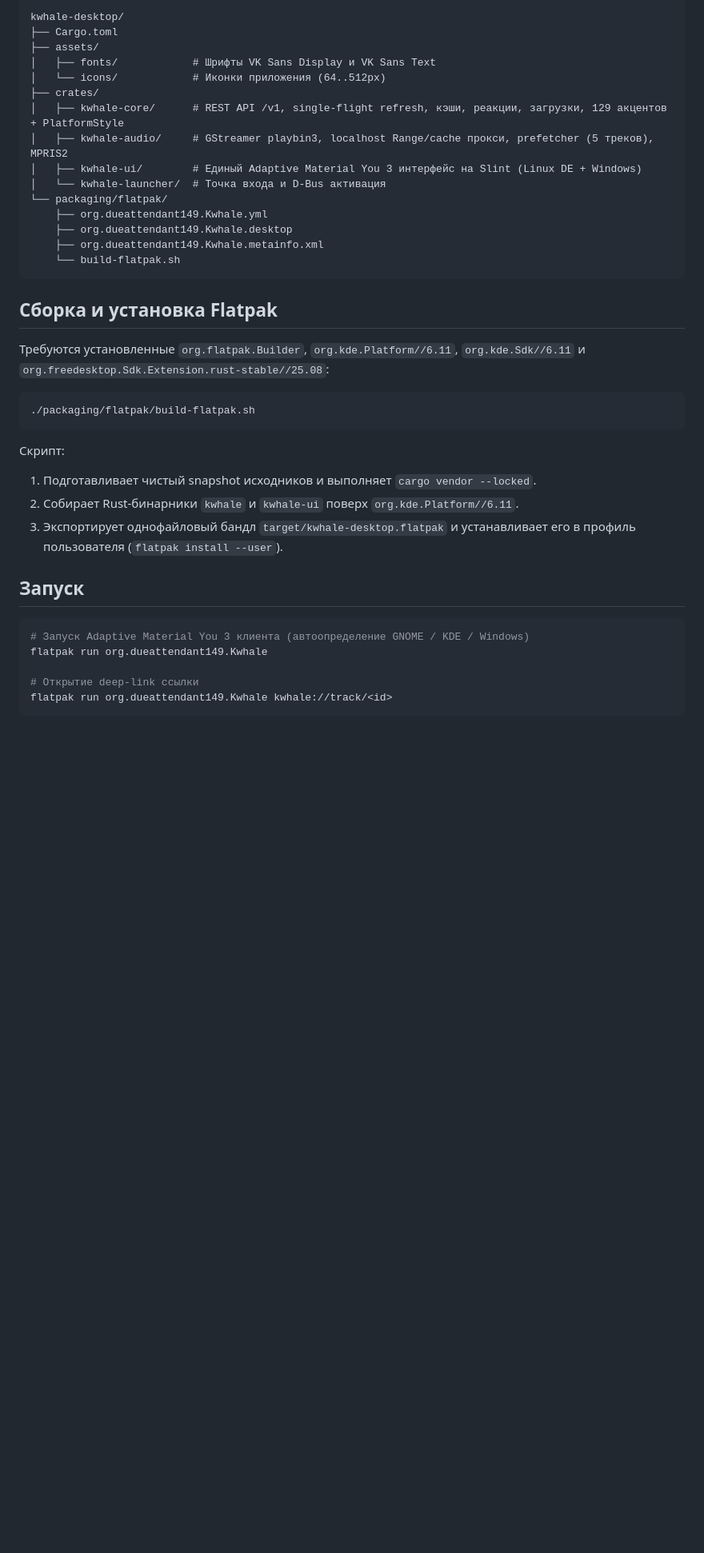
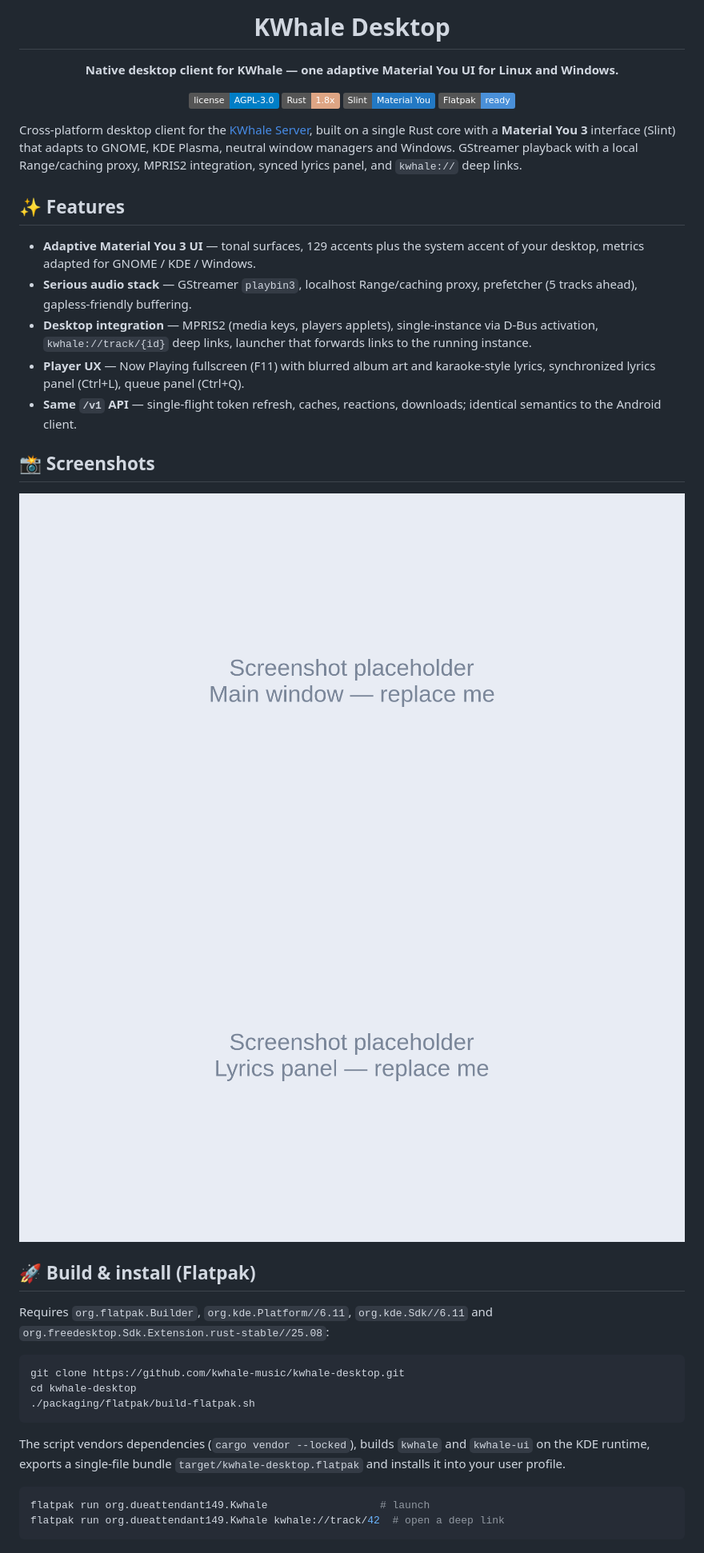
Before and after one commit to KWhale-Music/kwhale-desktop, a Markdown page: README.md, the part around one of its changes. Shown at 80% size. GitHub-like rendering; pictures changed too: docs/images/screens-app-lyrics.png (added), docs/images/screens-app-window.png (added); badges without logos; blank space fills up the shorter version.

````diff
--- a/README.md
+++ b/README.md
@@ -9,42 +8,57 @@
 
-```
-kwhale-desktop/
-├── Cargo.toml
-├── assets/
-│   ├── fonts/            # Шрифты VK Sans Display и VK Sans Text
-│   └── icons/            # Иконки приложения (64..512px)
-├── crates/
-│   ├── kwhale-core/      # REST API /v1, single-flight refresh, кэши, реакции, загрузки, 129 акцентов + PlatformStyle
-│   ├── kwhale-audio/     # GStreamer playbin3, localhost Range/cache прокси, prefetcher (5 треков), MPRIS2
-│   ├── kwhale-ui/        # Единый Adaptive Material You 3 интерфейс на Slint (Linux DE + Windows)
-│   └── kwhale-launcher/  # Точка входа и D-Bus активация
-└── packaging/flatpak/
-    ├── org.dueattendant149.Kwhale.yml
-    ├── org.dueattendant149.Kwhale.desktop
-    ├── org.dueattendant149.Kwhale.metainfo.xml
-    └── build-flatpak.sh
-```
+# KWhale Desktop
 
-## Сборка и установка Flatpak
+**Native desktop client for KWhale — one adaptive Material You UI for Linux and Windows.**
 
-Требуются установленные `org.flatpak.Builder`, `org.kde.Platform//6.11`, `org.kde.Sdk//6.11` и `org.freedesktop.Sdk.Extension.rust-stable//25.08`:
+[![License: AGPL-3.0](https://img.shields.io/badge/license-AGPL--3.0-blue.svg)](LICENSE)
+[![Rust](https://img.shields.io/badge/Rust-1.8x-DEA584.svg)](https://www.rust-lang.org/)
+[![Slint](https://img.shields.io/badge/Slint-Material%20You-2379C4.svg)](https://slint.dev/)
+[![Flatpak](https://img.shields.io/badge/Flatpak-ready-4A90D9.svg)](#-build--install)
+
+</div>
+
+Cross-platform desktop client for the [KWhale Server](https://github.com/kwhale-music/kwhale-server),
+built on a single Rust core with a **Material You 3** interface (Slint) that adapts to
+GNOME, KDE Plasma, neutral window managers and Windows. GStreamer playback with a local
+Range/caching proxy, MPRIS2 integration, synced lyrics panel, and `kwhale://` deep links.
+
+## ✨ Features
+
+- **Adaptive Material You 3 UI** — tonal surfaces, 129 accents plus the system accent of
+  your desktop, metrics adapted for GNOME / KDE / Windows.
+- **Serious audio stack** — GStreamer `playbin3`, localhost Range/caching proxy,
+  prefetcher (5 tracks ahead), gapless-friendly buffering.
+- **Desktop integration** — MPRIS2 (media keys, players applets), single-instance via
+  D-Bus activation, `kwhale://track/{id}` deep links, launcher that forwards links to the
+  running instance.
+- **Player UX** — Now Playing fullscreen (F11) with blurred album art and karaoke-style
+  lyrics, synchronized lyrics panel (Ctrl+L), queue panel (Ctrl+Q).
+- **Same `/v1` API** — single-flight token refresh, caches, reactions, downloads;
+  identical semantics to the Android client.
+
+## 📸 Screenshots
+
+<img src="docs/images/screens-app-window.png" alt="Main window" width="100%"/>
+
+<img src="docs/images/screens-app-lyrics.png" alt="Lyrics panel" width="100%"/>
+
+## 🚀 Build & install (Flatpak)
+
+Requires `org.flatpak.Builder`, `org.kde.Platform//6.11`, `org.kde.Sdk//6.11` and
+`org.freedesktop.Sdk.Extension.rust-stable//25.08`:
 
 ```bash
+git clone https://github.com/kwhale-music/kwhale-desktop.git
+cd kwhale-desktop
 ./packaging/flatpak/build-flatpak.sh
 ```
 
-Скрипт:
-1. Подготавливает чистый snapshot исходников и выполняет `cargo vendor --locked`.
-2. Собирает Rust-бинарники `kwhale` и `kwhale-ui` поверх `org.kde.Platform//6.11`.
-3. Экспортирует однофайловый бандл `target/kwhale-desktop.flatpak` и устанавливает его в профиль пользователя (`flatpak install --user`).
-
-## Запуск
+The script vendors dependencies (`cargo vendor --locked`), builds `kwhale` and
+`kwhale-ui` on the KDE runtime, exports a single-file bundle `target/kwhale-desktop.flatpak`
+and installs it into your user profile.
 
 ```bash
-# Запуск Adaptive Material You 3 клиента (автоопределение GNOME / KDE / Windows)
-flatpak run org.dueattendant149.Kwhale
-
-# Открытие deep-link ссылки
-flatpak run org.dueattendant149.Kwhale kwhale://track/<id>
+flatpak run org.dueattendant149.Kwhale                  # launch
+flatpak run org.dueattendant149.Kwhale kwhale://track/42  # open a deep link
 ```
 
````
Also changed, not shown: other parts of README.md (+61 -15 lines), README.ru.md (added, +127 -0 lines), 1 other file.
